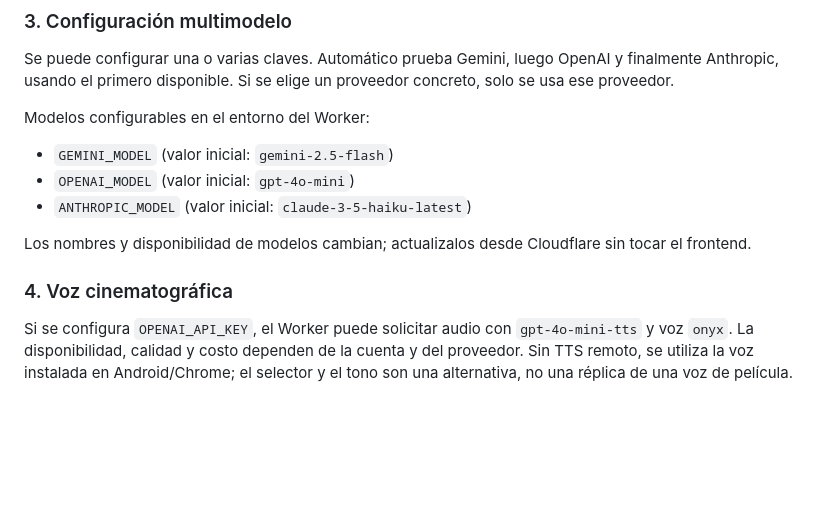
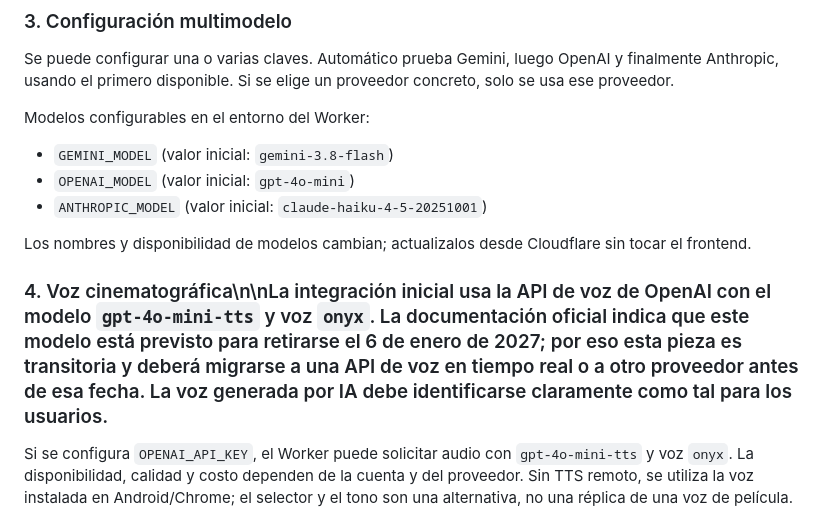
Before and after one commit to eliasmartinezcultural-glitch/M-Sharbis, a Markdown page: README.md, the part around the change. GitHub-like rendering; blank space fills up the shorter version.

Commit message:
Refresh JARVIS provider model defaults from current docs

```diff
--- a/README.md
+++ b/README.md
@@ -48,13 +48,13 @@ La URL de Pages autorizada por defecto es `https://eliasmartinezcultural-glitch.
 Se puede configurar una o varias claves. Automático prueba Gemini, luego OpenAI y finalmente Anthropic, usando el primero disponible. Si se elige un proveedor concreto, solo se usa ese proveedor.
 
 Modelos configurables en el entorno del Worker:
-- `GEMINI_MODEL` (valor inicial: `gemini-2.5-flash`)
+- `GEMINI_MODEL` (valor inicial: `gemini-3.8-flash`)
 - `OPENAI_MODEL` (valor inicial: `gpt-4o-mini`)
-- `ANTHROPIC_MODEL` (valor inicial: `claude-3-5-haiku-latest`)
+- `ANTHROPIC_MODEL` (valor inicial: `claude-haiku-4-5-20251001`)
 
 Los nombres y disponibilidad de modelos cambian; actualizalos desde Cloudflare sin tocar el frontend.
 
-### 4. Voz cinematográfica
+### 4. Voz cinematográfica\n\nLa integración inicial usa la API de voz de OpenAI con el modelo `gpt-4o-mini-tts` y voz `onyx`. La documentación oficial indica que este modelo está previsto para retirarse el 6 de enero de 2027; por eso esta pieza es transitoria y deberá migrarse a una API de voz en tiempo real o a otro proveedor antes de esa fecha. La voz generada por IA debe identificarse claramente como tal para los usuarios.
 
 Si se configura `OPENAI_API_KEY`, el Worker puede solicitar audio con `gpt-4o-mini-tts` y voz `onyx`. La disponibilidad, calidad y costo dependen de la cuenta y del proveedor. Sin TTS remoto, se utiliza la voz instalada en Android/Chrome; el selector y el tono son una alternativa, no una réplica de una voz de película.
 
```
